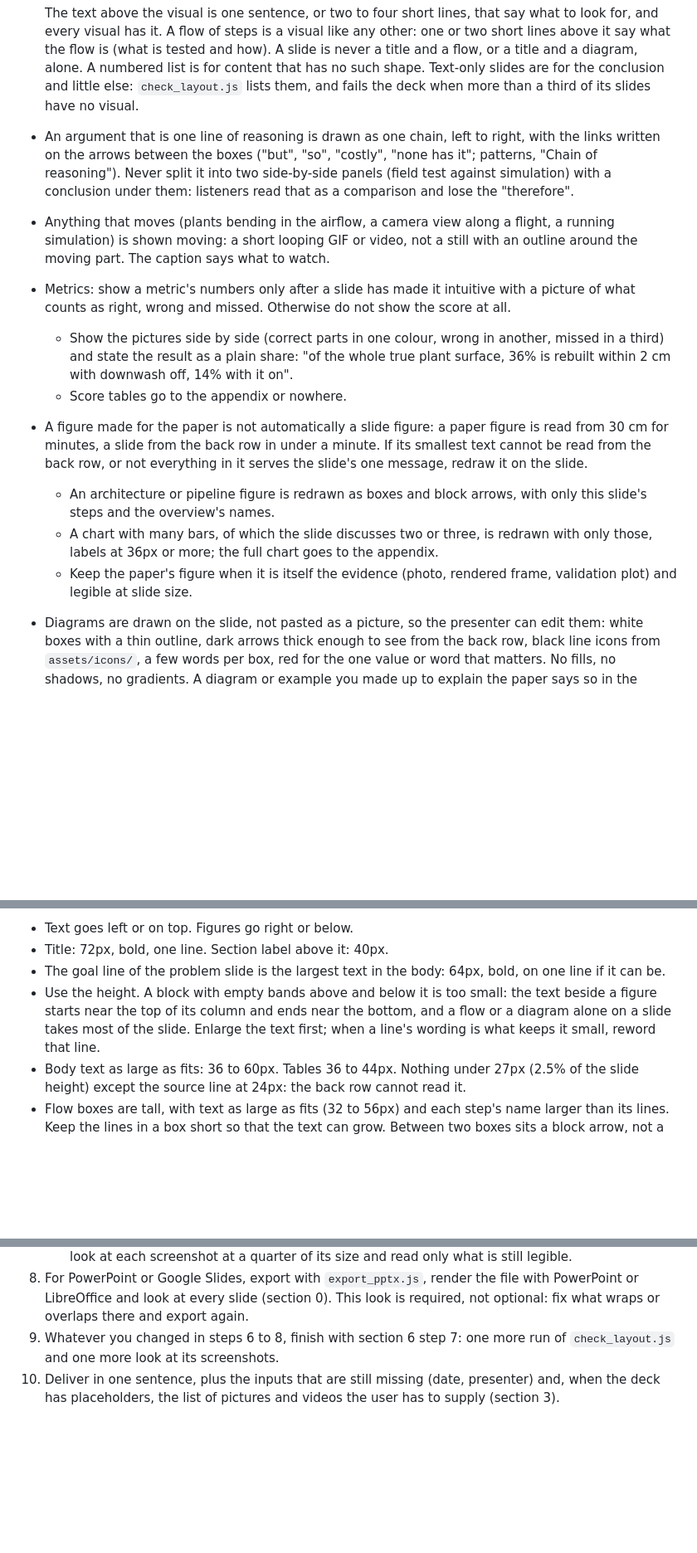
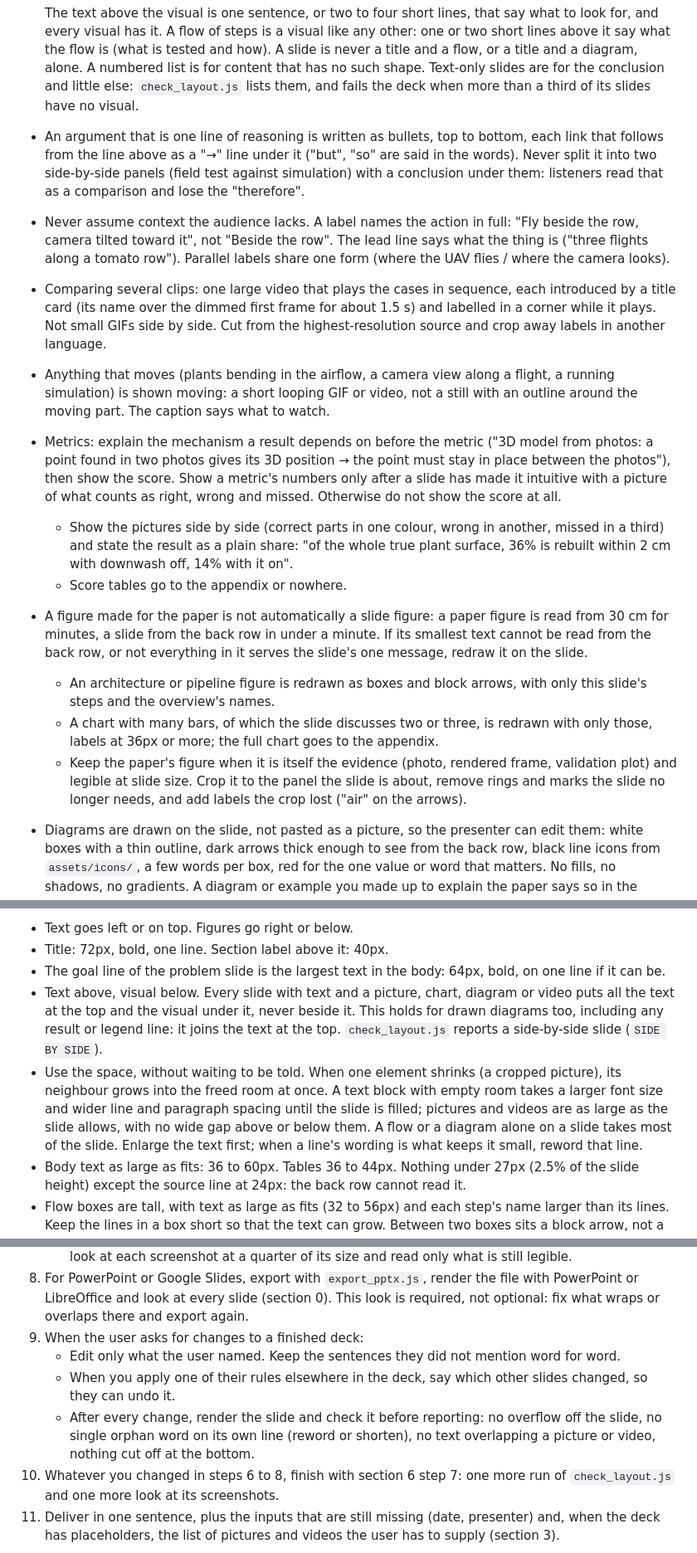
Before and after one commit to ForgerWise/academic-paper-slides, a Markdown page: skills/academic-paper-slides/SKILL.md, 3 parts joined by grey strips. Shown at 83% size. Rendered like a GitHub page; blank space fills up the shorter version.

```diff
--- a/skills/academic-paper-slides/SKILL.md
+++ b/skills/academic-paper-slides/SKILL.md
@@ -154,15 +154,17 @@ A 15-minute talk is 15 to 17 slides. Scale with the talk length at about one sli
   - two areas of one picture → outline each area in its own colour and write the words that name it in the same colour
 
   The text above the visual is one sentence, or two to four short lines, that say what to look for, and every visual has it. A flow of steps is a visual like any other: one or two short lines above it say what the flow is (what is tested and how). A slide is never a title and a flow, or a title and a diagram, alone. A numbered list is for content that has no such shape. Text-only slides are for the conclusion and little else: `check_layout.js` lists them, and fails the deck when more than a third of its slides have no visual.
-- An argument that is one line of reasoning is drawn as one chain, left to right, with the links written on the arrows between the boxes ("but", "so", "costly", "none has it"; patterns, "Chain of reasoning"). Never split it into two side-by-side panels (field test against simulation) with a conclusion under them: listeners read that as a comparison and lose the "therefore".
+- An argument that is one line of reasoning is written as bullets, top to bottom, each link that follows from the line above as a "→" line under it ("but", "so" are said in the words). Never split it into two side-by-side panels (field test against simulation) with a conclusion under them: listeners read that as a comparison and lose the "therefore".
+- Never assume context the audience lacks. A label names the action in full: "Fly beside the row, camera tilted toward it", not "Beside the row". The lead line says what the thing is ("three flights along a tomato row"). Parallel labels share one form (where the UAV flies / where the camera looks).
+- Comparing several clips: one large video that plays the cases in sequence, each introduced by a title card (its name over the dimmed first frame for about 1.5 s) and labelled in a corner while it plays. Not small GIFs side by side. Cut from the highest-resolution source and crop away labels in another language.
 - Anything that moves (plants bending in the airflow, a camera view along a flight, a running simulation) is shown moving: a short looping GIF or video, not a still with an outline around the moving part. The caption says what to watch.
-- Metrics: show a metric's numbers only after a slide has made it intuitive with a picture of what counts as right, wrong and missed. Otherwise do not show the score at all.
+- Metrics: explain the mechanism a result depends on before the metric ("3D model from photos: a point found in two photos gives its 3D position → the point must stay in place between the photos"), then show the score. Show a metric's numbers only after a slide has made it intuitive with a picture of what counts as right, wrong and missed. Otherwise do not show the score at all.
   - Show the pictures side by side (correct parts in one colour, wrong in another, missed in a third) and state the result as a plain share: "of the whole true plant surface, 36% is rebuilt within 2 cm with downwash off, 14% with it on".
   - Score tables go to the appendix or nowhere.
 - A figure made for the paper is not automatically a slide figure: a paper figure is read from 30 cm for minutes, a slide from the back row in under a minute. If its smallest text cannot be read from the back row, or not everything in it serves the slide's one message, redraw it on the slide.
   - An architecture or pipeline figure is redrawn as boxes and block arrows, with only this slide's steps and the overview's names.
   - A chart with many bars, of which the slide discusses two or three, is redrawn with only those, labels at 36px or more; the full chart goes to the appendix.
-  - Keep the paper's figure when it is itself the evidence (photo, rendered frame, validation plot) and legible at slide size.
+  - Keep the paper's figure when it is itself the evidence (photo, rendered frame, validation plot) and legible at slide size. Crop it to the panel the slide is about, remove rings and marks the slide no longer needs, and add labels the crop lost ("air" on the arrows).
 - Diagrams are drawn on the slide, not pasted as a picture, so the presenter can edit them: white boxes with a thin outline, dark arrows thick enough to see from the back row, black line icons from `assets/icons/`, a few words per box, red for the one value or word that matters. No fills, no shadows, no gradients. A diagram or example you made up to explain the paper says so in the source line ("diagram drawn by presenter", "example values chosen by presenter").
 - Pictures from outside the paper. When a picture the paper does not have would make a slide clearer (a photo of the device or the place, the scene of the problem), look on the web for one that may be reused: public domain or CC0, CC BY or CC BY-SA (Wikimedia Commons, Openverse, agencies such as NASA), or a site whose license allows reuse (Unsplash, Pexels). Read the license on the picture's own page, not in a search result, and credit the picture in the source line: "Photo: Author, CC BY 4.0, via Wikimedia Commons". Do not use a picture whose license you cannot find, and never one that only decorates. If nothing reusable turns up, build the slide without it and say so when you deliver.
 - Pictures only the presenter can supply. When a slide needs a picture or a video that is in neither the paper nor the web (a demonstration of the system, a screenshot of results), leave a sized placeholder on the slide (patterns, "Placeholder"; for something that moves, a placeholder that asks for a looping GIF or video) and, when you deliver, give the user a plain-text list with one item per slide: what the picture must show, the viewpoint, the length for a video, the format and size, and whether it is required or optional. A demonstration shot under settings other than the paper's experiments says so on the slide, in its caption: "0.5 m above the canopy (demonstration)".
@@ -252,7 +255,8 @@ Use both kinds sparingly. A slide where everything is stressed stresses nothing.
 - Text goes left or on top. Figures go right or below.
 - Title: 72px, bold, one line. Section label above it: 40px.
 - The goal line of the problem slide is the largest text in the body: 64px, bold, on one line if it can be.
-- Use the height. A block with empty bands above and below it is too small: the text beside a figure starts near the top of its column and ends near the bottom, and a flow or a diagram alone on a slide takes most of the slide. Enlarge the text first; when a line's wording is what keeps it small, reword that line.
+- Text above, visual below. Every slide with text and a picture, chart, diagram or video puts all the text at the top and the visual under it, never beside it. This holds for drawn diagrams too, including any result or legend line: it joins the text at the top. `check_layout.js` reports a side-by-side slide (`SIDE BY SIDE`).
+- Use the space, without waiting to be told. When one element shrinks (a cropped picture), its neighbour grows into the freed room at once. A text block with empty room takes a larger font size and wider line and paragraph spacing until the slide is filled; pictures and videos are as large as the slide allows, with no wide gap above or below them. A flow or a diagram alone on a slide takes most of the slide. Enlarge the text first; when a line's wording is what keeps it small, reword that line.
 - Body text as large as fits: 36 to 60px. Tables 36 to 44px. Nothing under 27px (2.5% of the slide height) except the source line at 24px: the back row cannot read it.
 - Flow boxes are tall, with text as large as fits (32 to 56px) and each step's name larger than its lines. Keep the lines in a box short so that the text can grow. Between two boxes sits a block arrow, not a typed "→". Above the flow stand one or two lines of text.
 - Arrows are easy to see: connectors in a diagram are dark and 6px wide, never under 4px.
@@ -357,6 +362,10 @@ Slides draws `<x-connector>` itself; the script draws the same lines for its scr
    - The second plays a listener in the last row with no background in the field. Give it only the slide pictures (the screenshots of `check_layout.js --shots`; no notes, no paper), and tell it to treat text under about 2.5% of the slide height (27px) as unreadable. It reports, slide by slide, what it could not see and what it could not understand: an unexplained term, symbol, score or abbreviation, a title that says nothing, a missing step in the story.
    - Fix what the second reviewer reports before delivering. Without subagents, do this pass yourself: look at each screenshot at a quarter of its size and read only what is still legible.
 8. For PowerPoint or Google Slides, export with `export_pptx.js`, render the file with PowerPoint or LibreOffice and look at every slide (section 0). This look is required, not optional: fix what wraps or overlaps there and export again.
+9. When the user asks for changes to a finished deck:
+   - Edit only what the user named. Keep the sentences they did not mention word for word.
+   - When you apply one of their rules elsewhere in the deck, say which other slides changed, so they can undo it.
+   - After every change, render the slide and check it before reporting: no overflow off the slide, no single orphan word on its own line (reword or shorten), no text overlapping a picture or video, nothing cut off at the bottom.
 9. Whatever you changed in steps 6 to 8, finish with section 6 step 7: one more run of `check_layout.js` and one more look at its screenshots.
 10. Deliver in one sentence, plus the inputs that are still missing (date, presenter) and, when the deck has placeholders, the list of pictures and videos the user has to supply (section 3).
 
```
Also changed, not shown: other parts of skills/academic-paper-slides/SKILL.md (+18 -16 lines), examples/attention/README.md (+1 -1 lines), docs/compare.png, 11 other files.
